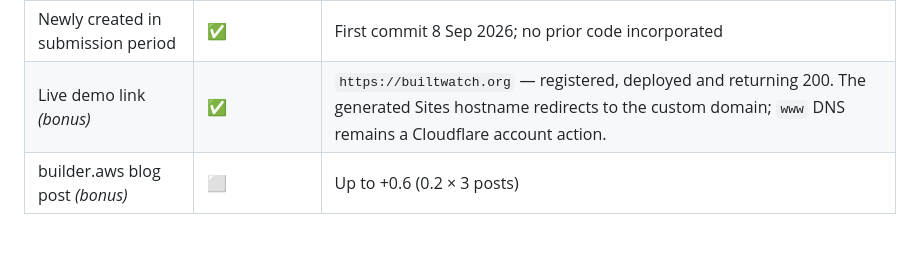
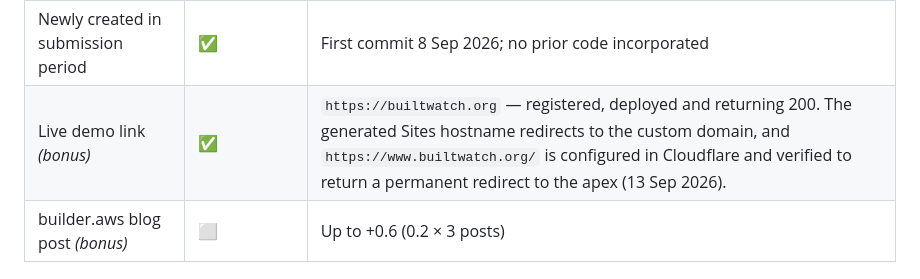
Before and after one commit to kelvin-ling/builtwatch, a Markdown page: docs/SUBMISSION_CHECKLIST.md, the part around the change. Rendered like a GitHub page; blank space fills up the shorter version.

```diff
--- a/docs/SUBMISSION_CHECKLIST.md
+++ b/docs/SUBMISSION_CHECKLIST.md
@@ -25,7 +25,7 @@ Judging: 15 September – 8 October 2026. Winners: 14 October 2026.
 | Functioning end-to-end agent | ✅ | Running in production on Amazon Nova (`nova-lite` screen / `nova-pro` assess). Two tenants have completed scans end to end. *Anthropic models are not entitled on this account; the model ladder fell back automatically.* |
 | AI assistance disclosed | ✅ | [NOTICE](../NOTICE) and README |
 | Newly created in submission period | ✅ | First commit 8 Sep 2026; no prior code incorporated |
-| Live demo link *(bonus)* | ✅ | `https://builtwatch.org` — registered, deployed and returning 200. The generated Sites hostname redirects to the custom domain; `www` DNS remains a Cloudflare account action. |
+| Live demo link *(bonus)* | ✅ | `https://builtwatch.org` — registered, deployed and returning 200. The generated Sites hostname redirects to the custom domain, and `https://www.builtwatch.org/` is configured in Cloudflare and verified to return a permanent redirect to the apex (13 Sep 2026). |
 | builder.aws blog post *(bonus)* | ⬜ | Up to +0.6 (0.2 × 3 posts) |
 
 ## Historical provider-access note
```
Also changed, not shown: docs/ISSUES.md (+22 -21 lines).
